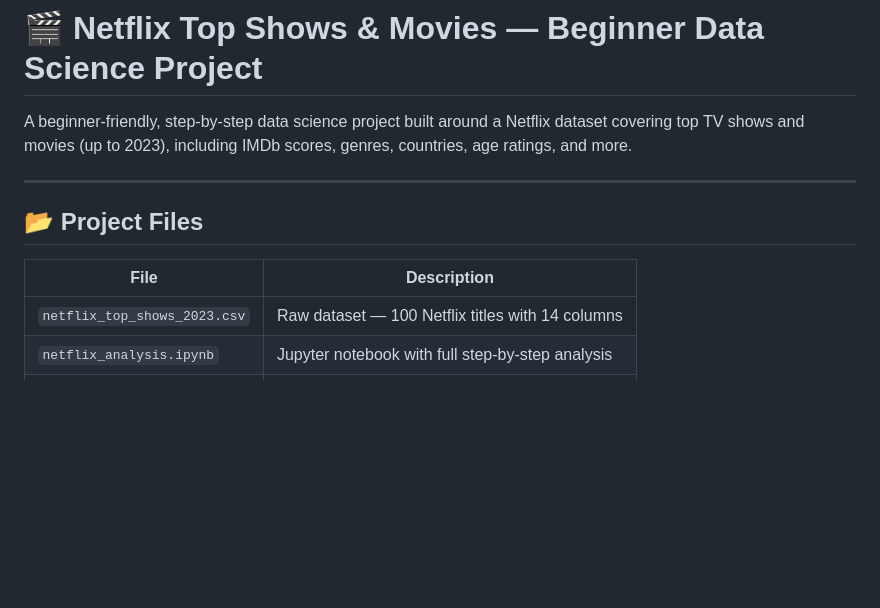
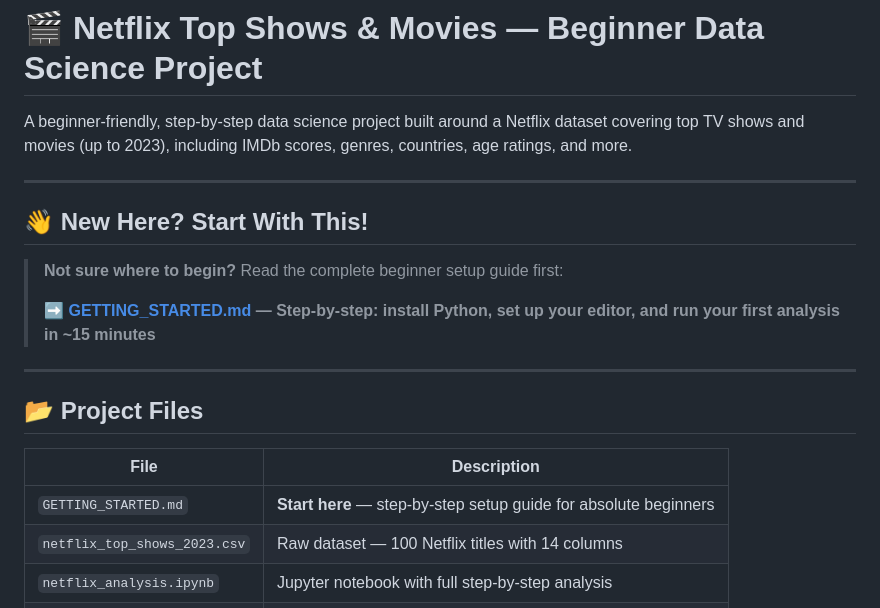
Before and after one commit to M-Bilal-363/Abdullah-Gufran, a Markdown page: README.md, the part around the change. Rendered like a GitHub page; blank space fills up the shorter version.

Commit message:
Add GETTING_STARTED.md step-by-step beginner guide and update README
Co-authored-by: M-Bilal-363 <263320661+M-Bilal-363@users.noreply.github.com>

```diff
--- a/README.md
+++ b/README.md
@@ -1,6 +1,14 @@
 # 🎬 Netflix Top Shows & Movies — Beginner Data Science Project
 
 A beginner-friendly, step-by-step data science project built around a Netflix dataset covering top TV shows and movies (up to 2023), including IMDb scores, genres, countries, age ratings, and more.
+
+---
+
+## 👋 New Here? Start With This!
+
+> **Not sure where to begin?** Read the complete beginner setup guide first:
+>
+> **➡️ [GETTING_STARTED.md](./GETTING_STARTED.md) — Step-by-step: install Python, set up your editor, and run your first analysis in ~15 minutes**
 
 ---
 
@@ -8,6 +16,7 @@ A beginner-friendly, step-by-step data science project built around a Netflix da
 
 | File | Description |
 |------|-------------|
+| `GETTING_STARTED.md` | **Start here** — step-by-step setup guide for absolute beginners |
 | `netflix_top_shows_2023.csv` | Raw dataset — 100 Netflix titles with 14 columns |
 | `netflix_analysis.ipynb` | Jupyter notebook with full step-by-step analysis |
 | `requirements.txt` | Python dependencies |
```
Also changed, not shown: GETTING_STARTED.md (added, +235 -0 lines).
